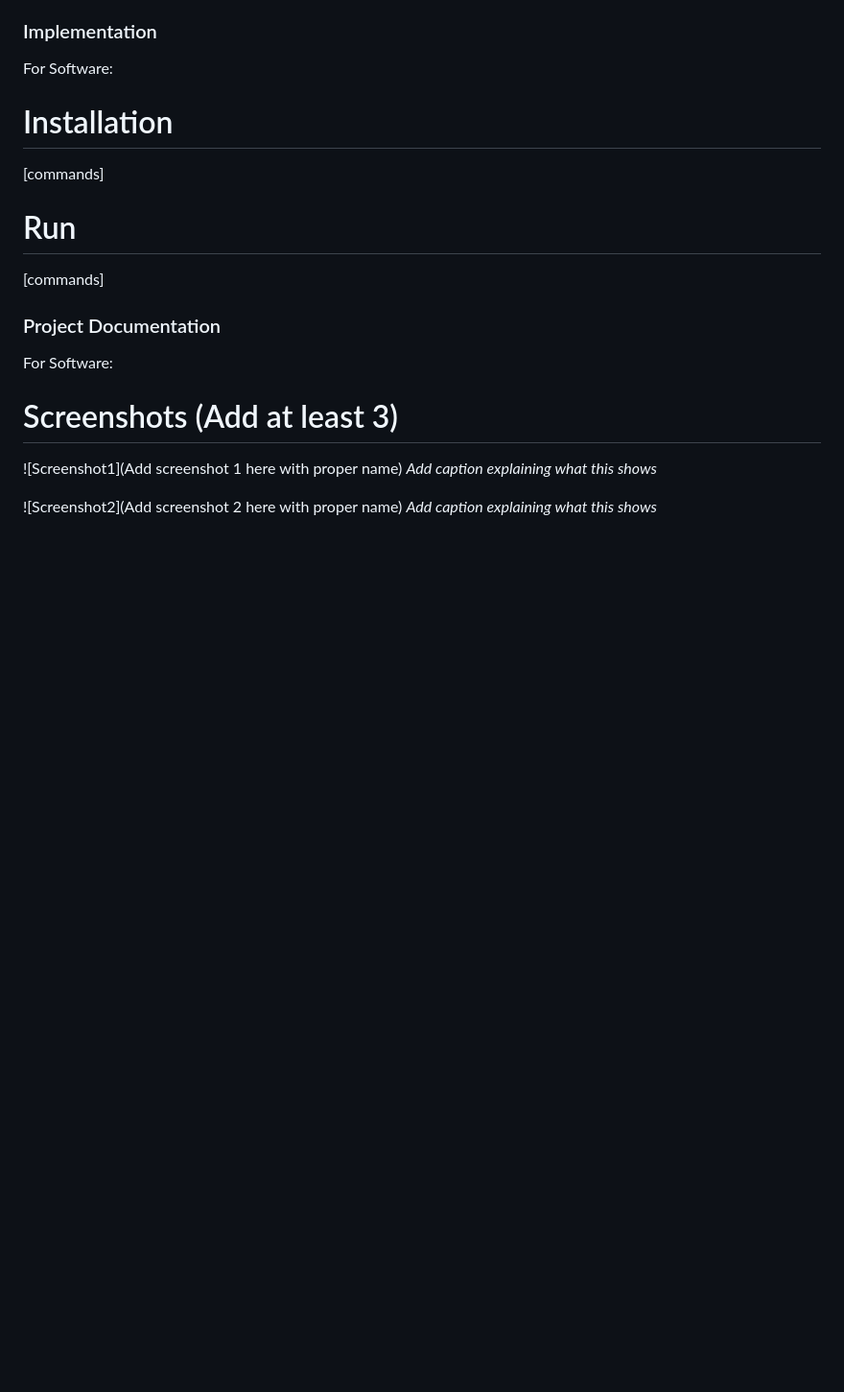
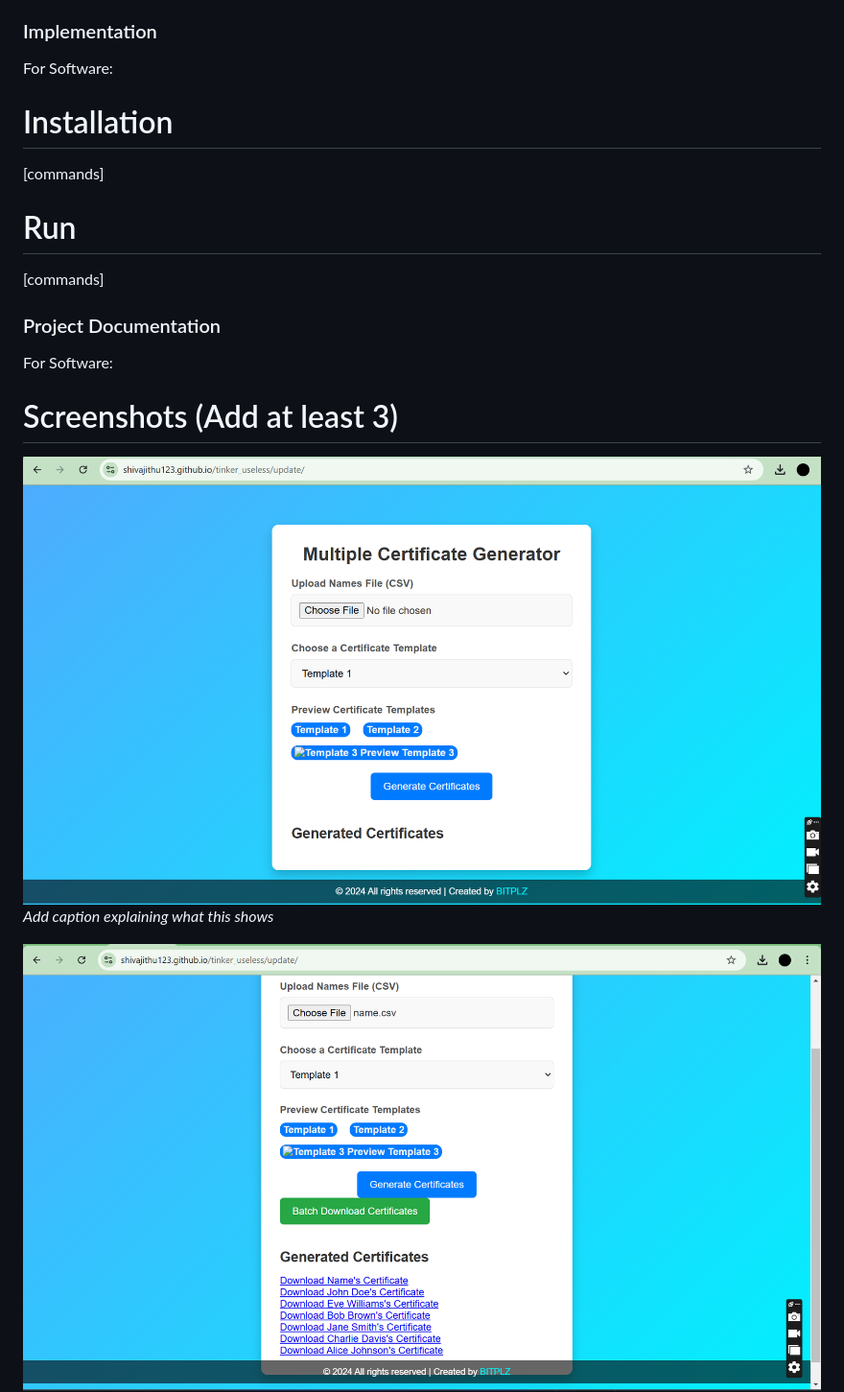
Before and after one commit to Shivajithu123/tinker_useless, a Markdown page: README.md, the part around the change printed below. Shown: that part at 96% size. Rendered like a GitHub page; blank space fills up the shorter version.

Commit message:
added screenshots

```diff
--- a/README.md
+++ b/README.md
@@ -54,9 +54,9 @@ For Software:
 For Software:
 
 # Screenshots (Add at least 3)
-![Screenshot1](Add screenshot 1 here with proper name)
+![Screenshot1](./update/screenshot/Screenshot1.png)
 *Add caption explaining what this shows*
 
-![Screenshot2](Add screenshot 2 here with proper name)
+![Screenshot2](./update/screenshot/Screenshot2.png)
 *Add caption explaining what this shows*
 
```
Also changed, not shown: other parts of README.md (+1 -1 lines).
